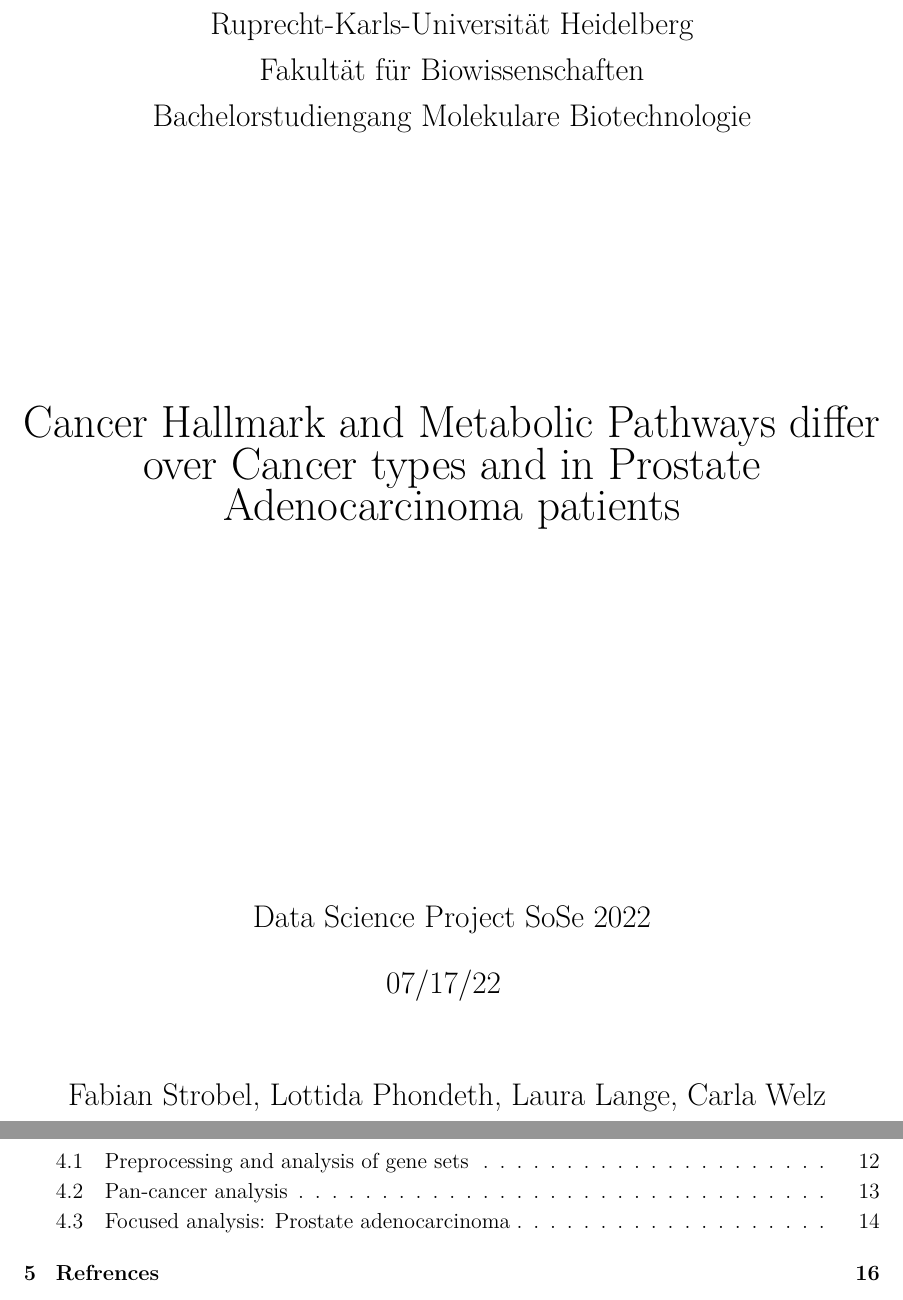
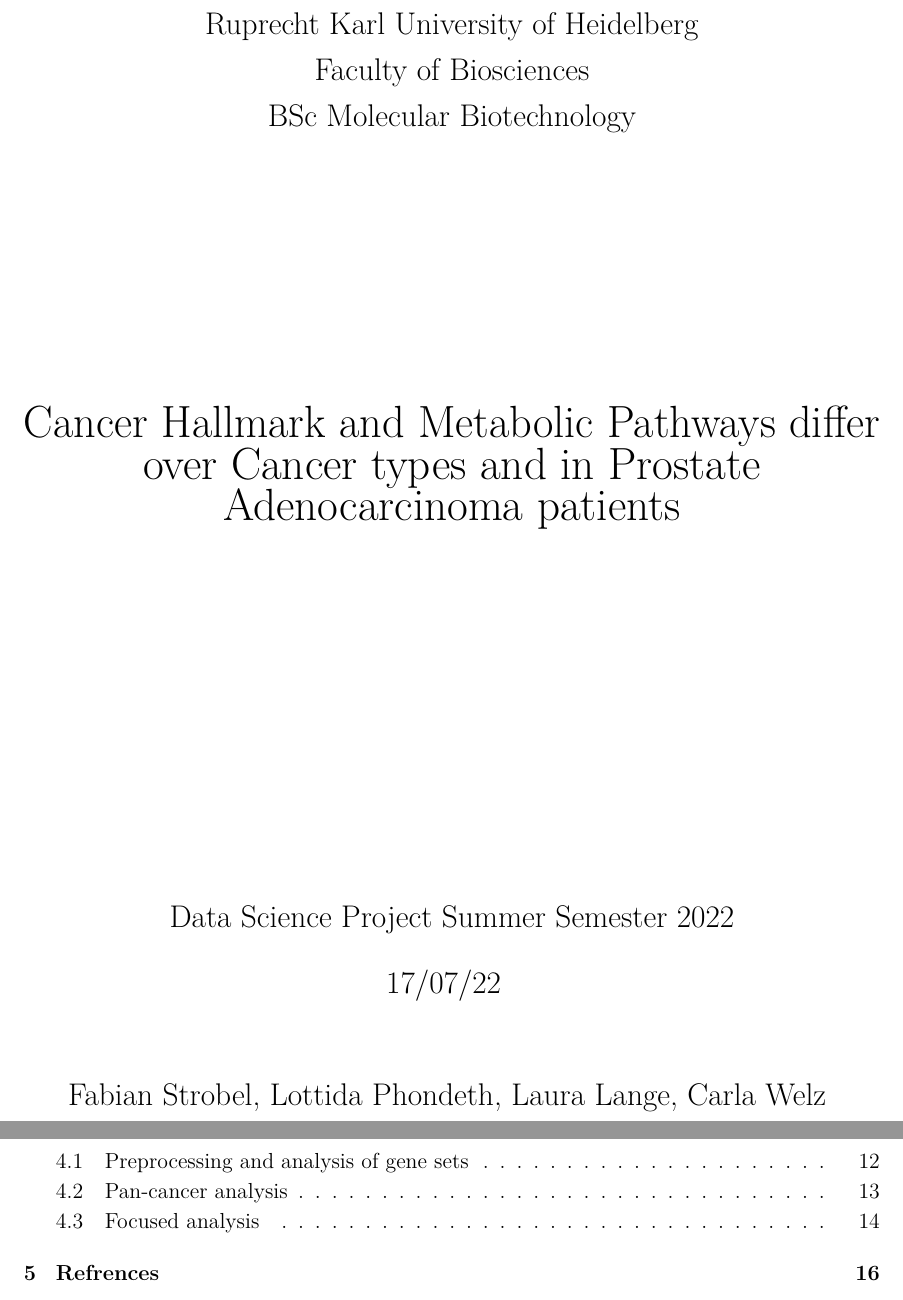
Before and after one commit to datascience-mobi-2022/2022-topic-02-team-04, an R Markdown document (Topic2_Team4.Rmd): two parts of pages 1 and 2 of 20, joined at a grey line, cut at the place of the change. Rendered offline with R 4.5, knitr and Pandoc, then LaTeX, with nearby package versions.

Commit message:
Update Topic2_Team4.Rmd

```diff
--- a/Topic2_Team4.Rmd
+++ b/Topic2_Team4.Rmd
@@ -16,9 +16,9 @@ output:
 \pagenumbering{arabic}
 \begin{titlepage}
 \centering
-	{\Large Ruprecht-Karls-Universität Heidelberg\\
-		Fakultät für Biowissenschaften\\
-		Bachelorstudiengang Molekulare Biotechnologie\\}
+	{\Large Ruprecht Karl University of Heidelberg\\
+		Faculty of Biosciences\\
+		BSc Molecular Biotechnology\\}
 
 	{\vspace{\stretch{3}}}
 
@@ -30,12 +30,12 @@ output:
 
 
 	\vspace{\stretch{4}}
-	{\Large Data Science Project SoSe 2022}
+	{\Large Data Science Project Summer Semester 2022}
 
 	\vspace{\stretch{0.25}}
 
 {\Large
-	 `r format(Sys.time(),'%m/%d/%y')`
+	 `r format(Sys.time(),'%d/%m/%y')`
 }
 	\vspace{\stretch{0.75}}
 
```
Also changed, not shown: Topic2_Team4.Rmd (11 more changed lines).
